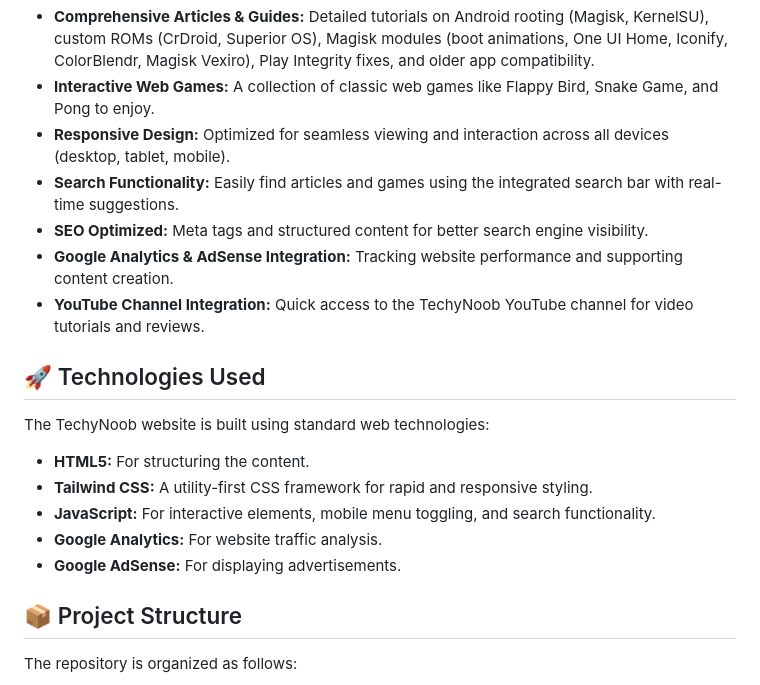
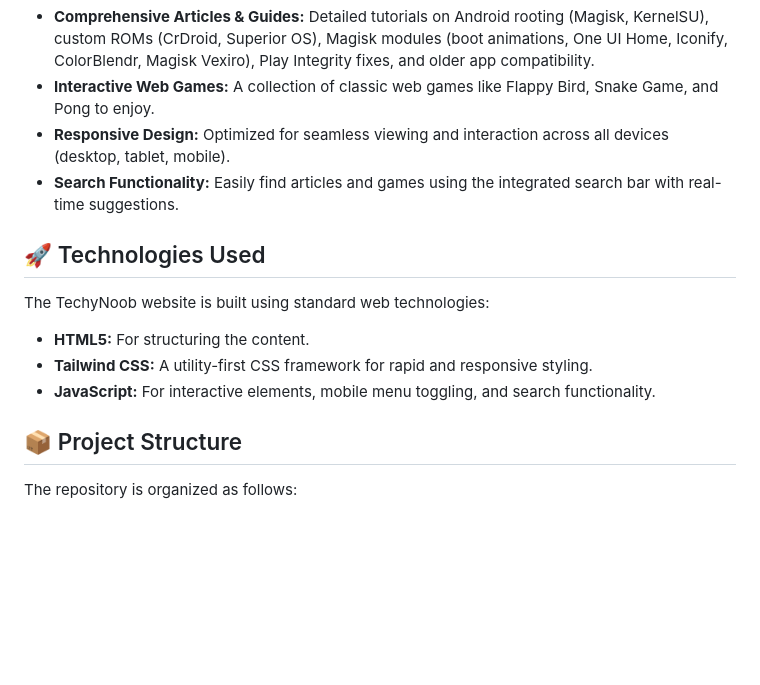
Before and after one commit to TechyNoob18/techynoob18.github.io, a Markdown page: README.md, the part around the change. Drawn GitHub-style; blank space fills up the shorter version.

```diff
--- a/README.md
+++ b/README.md
@@ -11,9 +11,6 @@ TechyNoob is your ultimate online resource for all things Android customization,
 * **Interactive Web Games:** A collection of classic web games like Flappy Bird, Snake Game, and Pong to enjoy.
 * **Responsive Design:** Optimized for seamless viewing and interaction across all devices (desktop, tablet, mobile).
 * **Search Functionality:** Easily find articles and games using the integrated search bar with real-time suggestions.
-* **SEO Optimized:** Meta tags and structured content for better search engine visibility.
-* **Google Analytics & AdSense Integration:** Tracking website performance and supporting content creation.
-* **YouTube Channel Integration:** Quick access to the TechyNoob YouTube channel for video tutorials and reviews.
 
 ## 🚀 Technologies Used
 
@@ -22,8 +19,6 @@ The TechyNoob website is built using standard web technologies:
 * **HTML5:** For structuring the content.
 * **Tailwind CSS:** A utility-first CSS framework for rapid and responsive styling.
 * **JavaScript:** For interactive elements, mobile menu toggling, and search functionality.
-* **Google Analytics:** For website traffic analysis.
-* **Google AdSense:** For displaying advertisements.
 
 ## 📦 Project Structure
 
```
